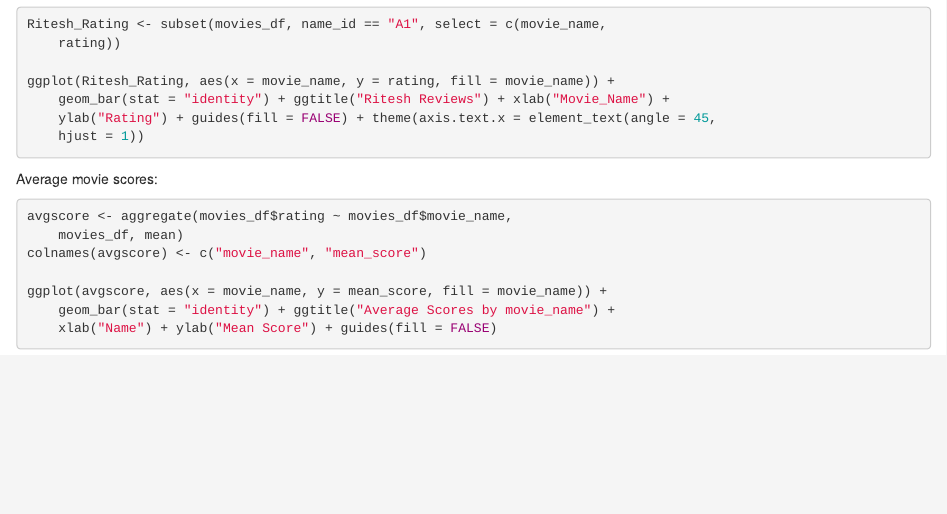
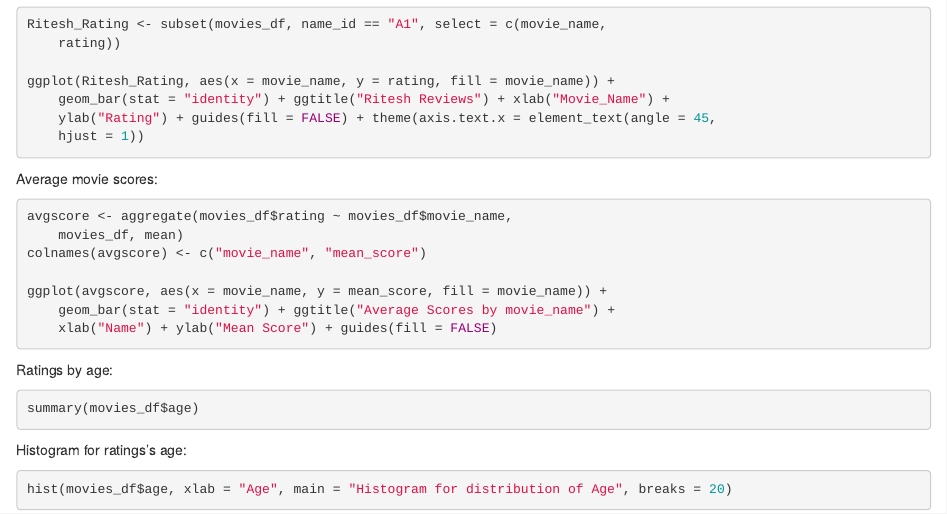
Before and after one commit to Riteshlohiya/Data607-Week-2-Assignment-Movies, an R Markdown document (Data607_HW2_Movies_V2.0.RMD): the page in a window 1100 px wide, from 1540 px down. Rendered offline with R 4.5, knitr and Pandoc, with nearby package versions; the code chunks are not run, so their results and figures are left out.

Commit message:
Data607 HW2 Movies
Data607 HW2 Movies

````diff
--- a/Data607_HW2_Movies_V2.0.RMD
+++ b/Data607_HW2_Movies_V2.0.RMD
@@ -115,3 +115,15 @@ ggplot(avgscore, aes(x = movie_name, y = mean_score, fill = movie_name)) +
     geom_bar(stat = "identity") + ggtitle("Average Scores by movie_name") +
     xlab("Name") + ylab("Mean Score") + guides(fill = FALSE)
 ```
+
+Ratings by age:
+
+```{r}
+summary(movies_df$age)
+```
+
+Histogram for ratings's age:
+
+```{r}
+hist(movies_df$age, xlab = "Age", main = "Histogram for distribution of Age", breaks = 20)
+```{r}
````
